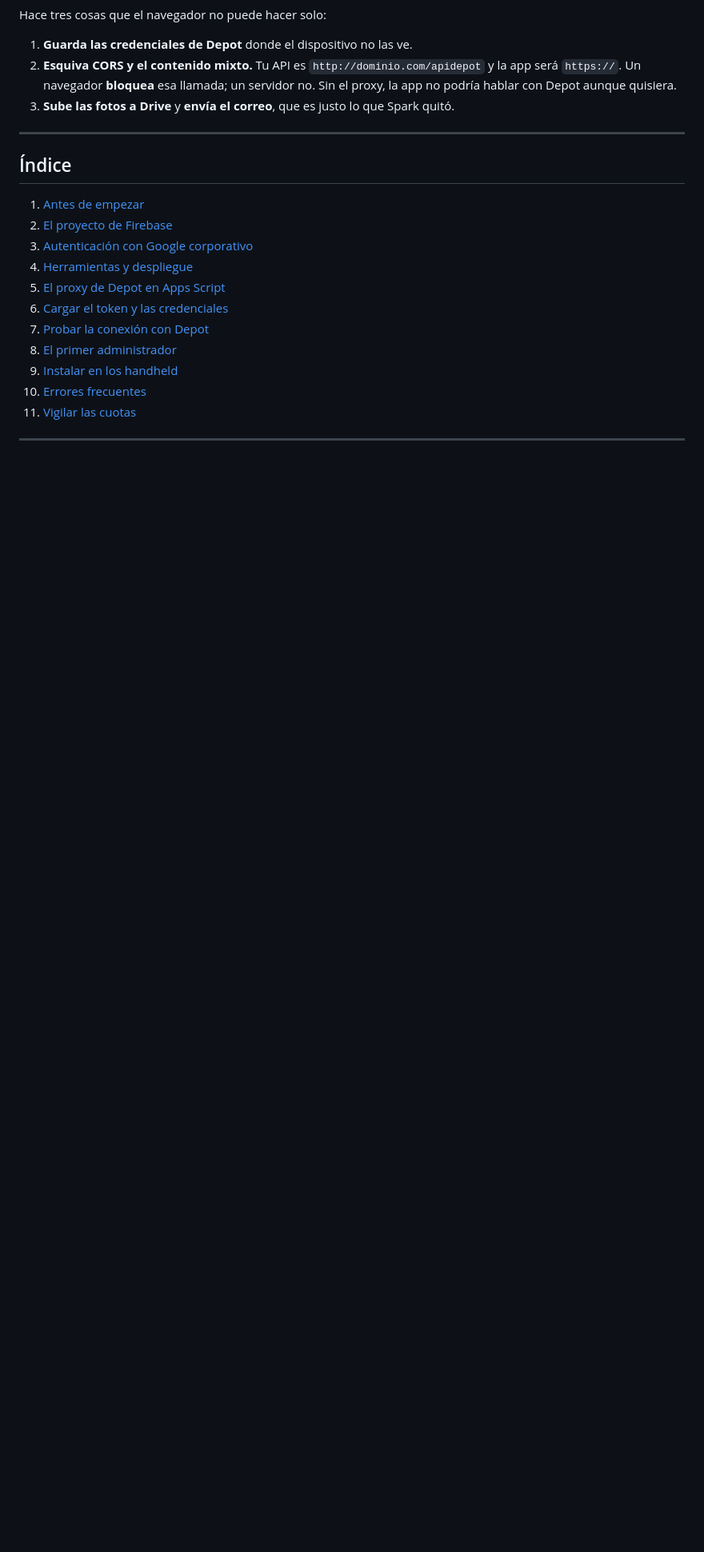
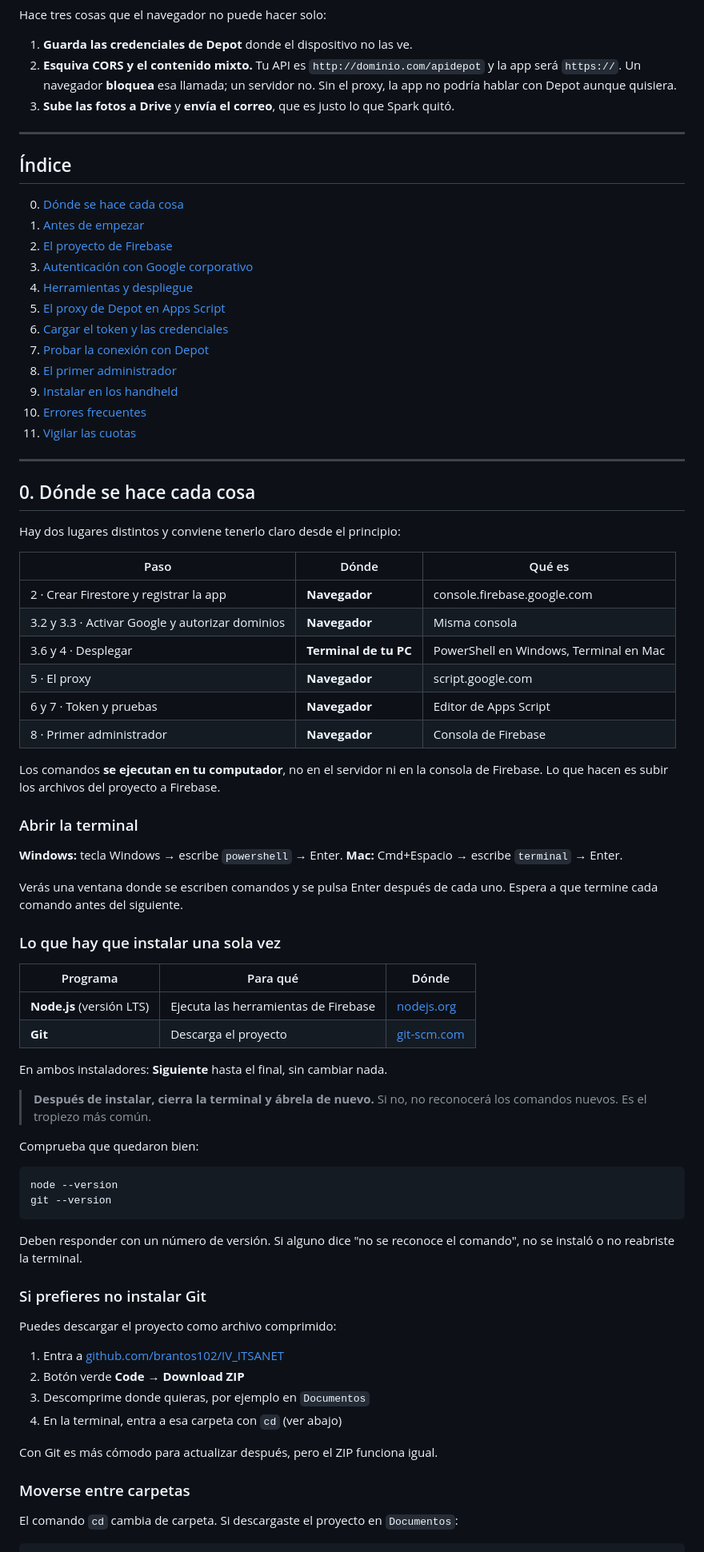
Before and after one commit to brantos102/IV_ITSANET, a Markdown page: firebase/INSTALACION.md, the part around one of its changes. Shown at 80% size. Rendered like a GitHub page; blank space fills up the shorter version.

Commit message:
Guía: dónde se ejecuta cada paso, y URL del repositorio renombrado
Añade una sección 0 que separa lo que se hace en el navegador de lo que se
hace en la terminal del propio PC, con cómo abrirla, qué instalar una sola
vez (Node.js y Git), la alternativa de descargar el ZIP sin instalar Git, y
cómo moverse entre carpetas con cd.

Corrige además la URL de clonado: el repositorio pasó de VAL_VENTURA a
IV_ITSANET, así que los comandos de la guía ya no funcionaban.

Co-Authored-By: Claude Opus 5 <noreply@anthropic.com>
Claude-Session: https://claude.ai/code/session_01XiFdfkUXo9XZZ6KZomw6CP

````diff
--- a/firebase/INSTALACION.md
+++ b/firebase/INSTALACION.md
@@ -45,6 +45,7 @@ Hace tres cosas que el navegador no puede hacer solo:
 
 ## Índice
 
+0. [Dónde se hace cada cosa](#0-dónde-se-hace-cada-cosa)
 1. [Antes de empezar](#1-antes-de-empezar)
 2. [El proyecto de Firebase](#2-el-proyecto-de-firebase)
 3. [Autenticación con Google corporativo](#3-autenticación-con-google-corporativo)
@@ -56,3 +57,67 @@ Hace tres cosas que el navegador no puede hacer solo:
 9. [Instalar en los handheld](#9-instalar-en-los-handheld)
 10. [Errores frecuentes](#10-errores-frecuentes)
 11. [Vigilar las cuotas](#11-vigilar-las-cuotas)
+
+---
+
+## 0. Dónde se hace cada cosa
+
+Hay dos lugares distintos y conviene tenerlo claro desde el principio:
+
+| Paso | Dónde | Qué es |
+|---|---|---|
+| 2 · Crear Firestore y registrar la app | **Navegador** | console.firebase.google.com |
+| 3.2 y 3.3 · Activar Google y autorizar dominios | **Navegador** | Misma consola |
+| 3.6 y 4 · Desplegar | **Terminal de tu PC** | PowerShell en Windows, Terminal en Mac |
+| 5 · El proxy | **Navegador** | script.google.com |
+| 6 y 7 · Token y pruebas | **Navegador** | Editor de Apps Script |
+| 8 · Primer administrador | **Navegador** | Consola de Firebase |
+
+Los comandos **se ejecutan en tu computador**, no en el servidor ni en la
+consola de Firebase. Lo que hacen es subir los archivos del proyecto a Firebase.
+
+### Abrir la terminal
+
+**Windows:** tecla Windows → escribe `powershell` → Enter.
+**Mac:** Cmd+Espacio → escribe `terminal` → Enter.
+
+Verás una ventana donde se escriben comandos y se pulsa Enter después de cada
+uno. Espera a que termine cada comando antes del siguiente.
+
+### Lo que hay que instalar una sola vez
+
+| Programa | Para qué | Dónde |
+|---|---|---|
+| **Node.js** (versión LTS) | Ejecuta las herramientas de Firebase | [nodejs.org](https://nodejs.org) |
+| **Git** | Descarga el proyecto | [git-scm.com](https://git-scm.com/downloads) |
+
+En ambos instaladores: **Siguiente** hasta el final, sin cambiar nada.
+
+> **Después de instalar, cierra la terminal y ábrela de nuevo.** Si no, no
+> reconocerá los comandos nuevos. Es el tropiezo más común.
+
+Comprueba que quedaron bien:
+
+```bash
+node --version
+git --version
+```
+
+Deben responder con un número de versión. Si alguno dice "no se reconoce el
+comando", no se instaló o no reabriste la terminal.
+
+### Si prefieres no instalar Git
+
+Puedes descargar el proyecto como archivo comprimido:
+
+1. Entra a [github.com/brantos102/IV_ITSANET](https://github.com/brantos102/IV_ITSANET)
+2. Botón verde **Code** → **Download ZIP**
+3. Descomprime donde quieras, por ejemplo en `Documentos`
+4. En la terminal, entra a esa carpeta con `cd` (ver abajo)
+
+Con Git es más cómodo para actualizar después, pero el ZIP funciona igual.
+
+### Moverse entre carpetas
+
+El comando `cd` cambia de carpeta. Si descargaste el proyecto en `Documentos`:
+
````
Also changed, not shown: other parts of firebase/INSTALACION.md (+15 -5 lines), README.md (+1 -1 lines).
